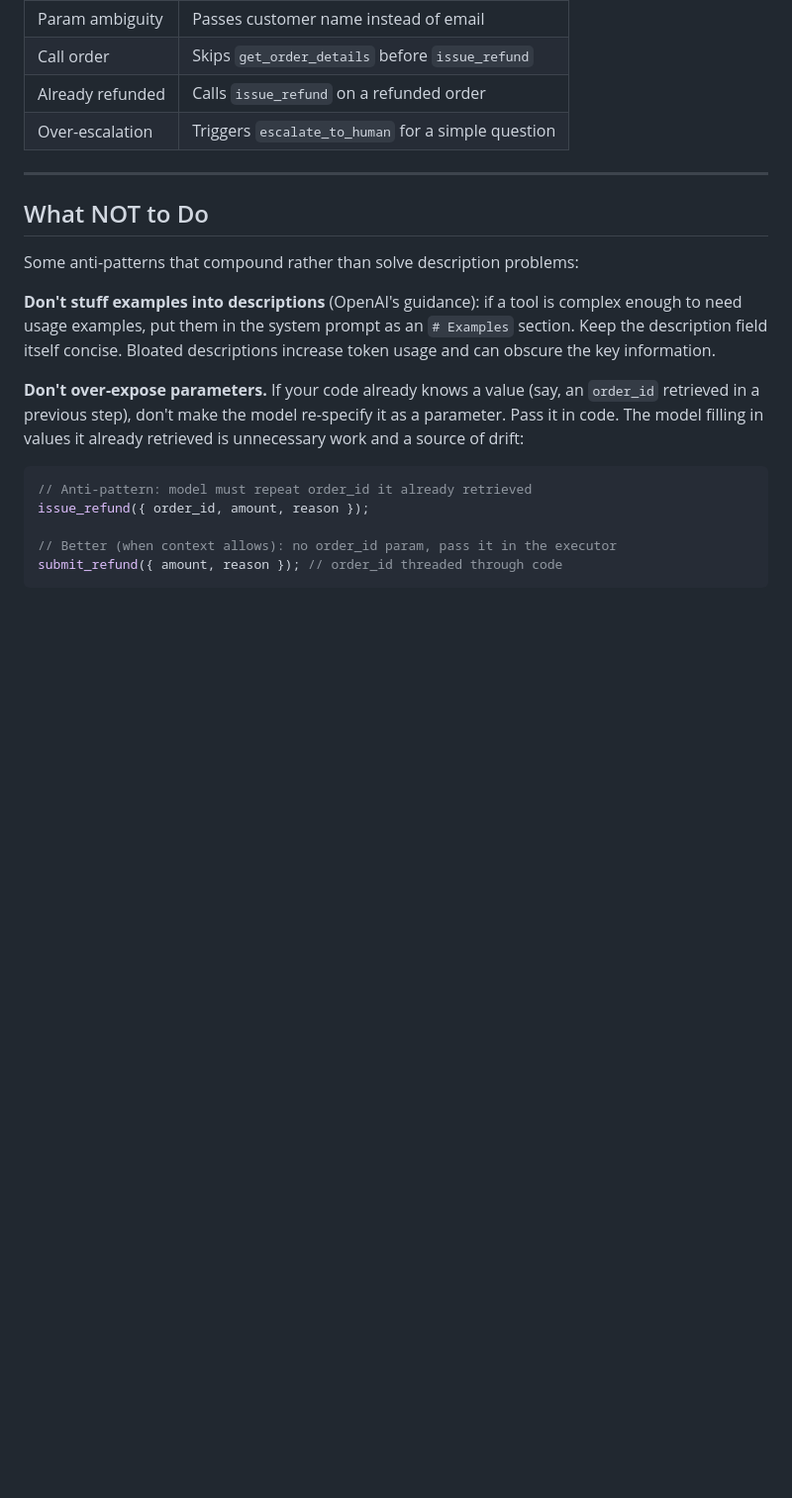
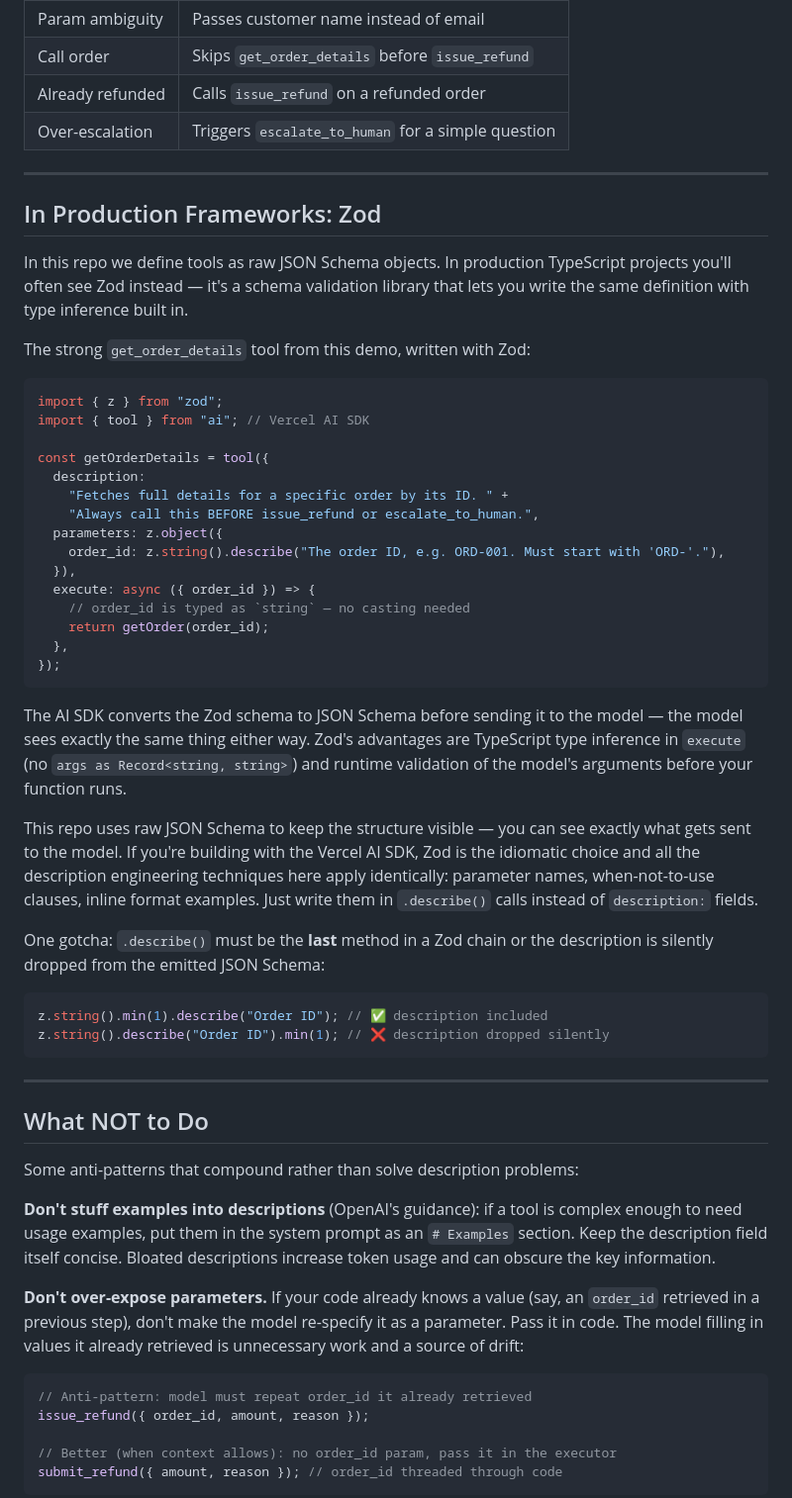
Before and after one commit to blessanm86/agent-patterns-ts, a Markdown page: src/tool-descriptions/README.md, the part around the change. Shown at 99% size. Rendered like a GitHub page; blank space fills up the shorter version.

Commit message:
Add Zod/Vercel AI SDK section to tool-descriptions README
Explains how the same tool descriptions look with Zod, why the SDK
converts it to the same JSON Schema, and when to prefer each approach.
Includes the .describe() ordering gotcha.

Co-Authored-By: Claude Sonnet 4.6 <noreply@anthropic.com>

````diff
--- a/src/tool-descriptions/README.md
+++ b/src/tool-descriptions/README.md
@@ -228,6 +228,43 @@ The evals run each of the 4 failure scenarios against both tool sets. Look for t
 
 ---
 
+## In Production Frameworks: Zod
+
+In this repo we define tools as raw JSON Schema objects. In production TypeScript projects you'll often see Zod instead — it's a schema validation library that lets you write the same definition with type inference built in.
+
+The strong `get_order_details` tool from this demo, written with Zod:
+
+```ts
+import { z } from "zod";
+import { tool } from "ai"; // Vercel AI SDK
+
+const getOrderDetails = tool({
+  description:
+    "Fetches full details for a specific order by its ID. " +
+    "Always call this BEFORE issue_refund or escalate_to_human.",
+  parameters: z.object({
+    order_id: z.string().describe("The order ID, e.g. ORD-001. Must start with 'ORD-'."),
+  }),
+  execute: async ({ order_id }) => {
+    // order_id is typed as `string` — no casting needed
+    return getOrder(order_id);
+  },
+});
+```
+
+The AI SDK converts the Zod schema to JSON Schema before sending it to the model — the model sees exactly the same thing either way. Zod's advantages are TypeScript type inference in `execute` (no `args as Record<string, string>`) and runtime validation of the model's arguments before your function runs.
+
+This repo uses raw JSON Schema to keep the structure visible — you can see exactly what gets sent to the model. If you're building with the Vercel AI SDK, Zod is the idiomatic choice and all the description engineering techniques here apply identically: parameter names, when-not-to-use clauses, inline format examples. Just write them in `.describe()` calls instead of `description:` fields.
+
+One gotcha: `.describe()` must be the **last** method in a Zod chain or the description is silently dropped from the emitted JSON Schema:
+
+```ts
+z.string().min(1).describe("Order ID"); // ✅ description included
+z.string().describe("Order ID").min(1); // ❌ description dropped silently
+```
+
+---
+
 ## What NOT to Do
 
 Some anti-patterns that compound rather than solve description problems:
````
